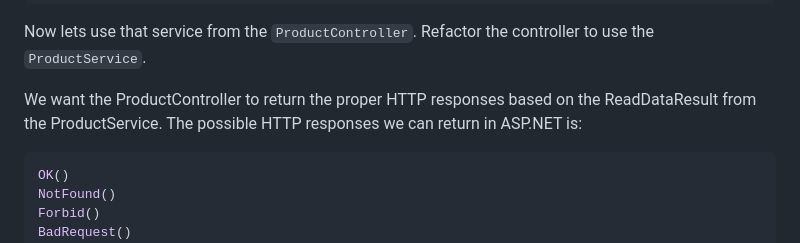
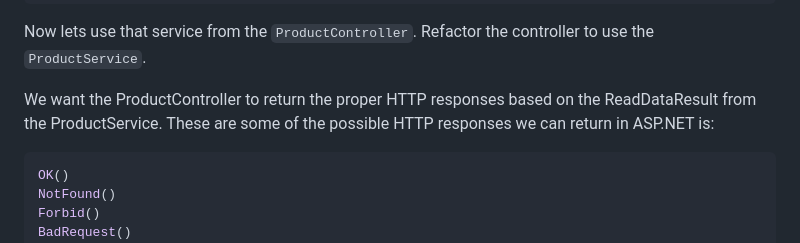
Before and after one commit to Omegapoint-Norge-Academy/secure-by-design, a Markdown page: SalesApi/README.md, the part around the change. Rendered like a GitHub page.

````diff
--- a/SalesApi/README.md
+++ b/SalesApi/README.md
@@ -694,7 +694,7 @@ builder.Services.AddTransient<IProductService, ProductService>();
 
 Now lets use that service from the `ProductController`. Refactor the controller to use the `ProductService`.
 
-We want the ProductController to return the proper HTTP responses based on the ReadDataResult from the ProductService. The possible HTTP responses we can return in ASP.NET is:
+We want the ProductController to return the proper HTTP responses based on the ReadDataResult from the ProductService. These are some of the possible HTTP responses we can return in ASP.NET is:
 
 ```csharp
 OK()
````
